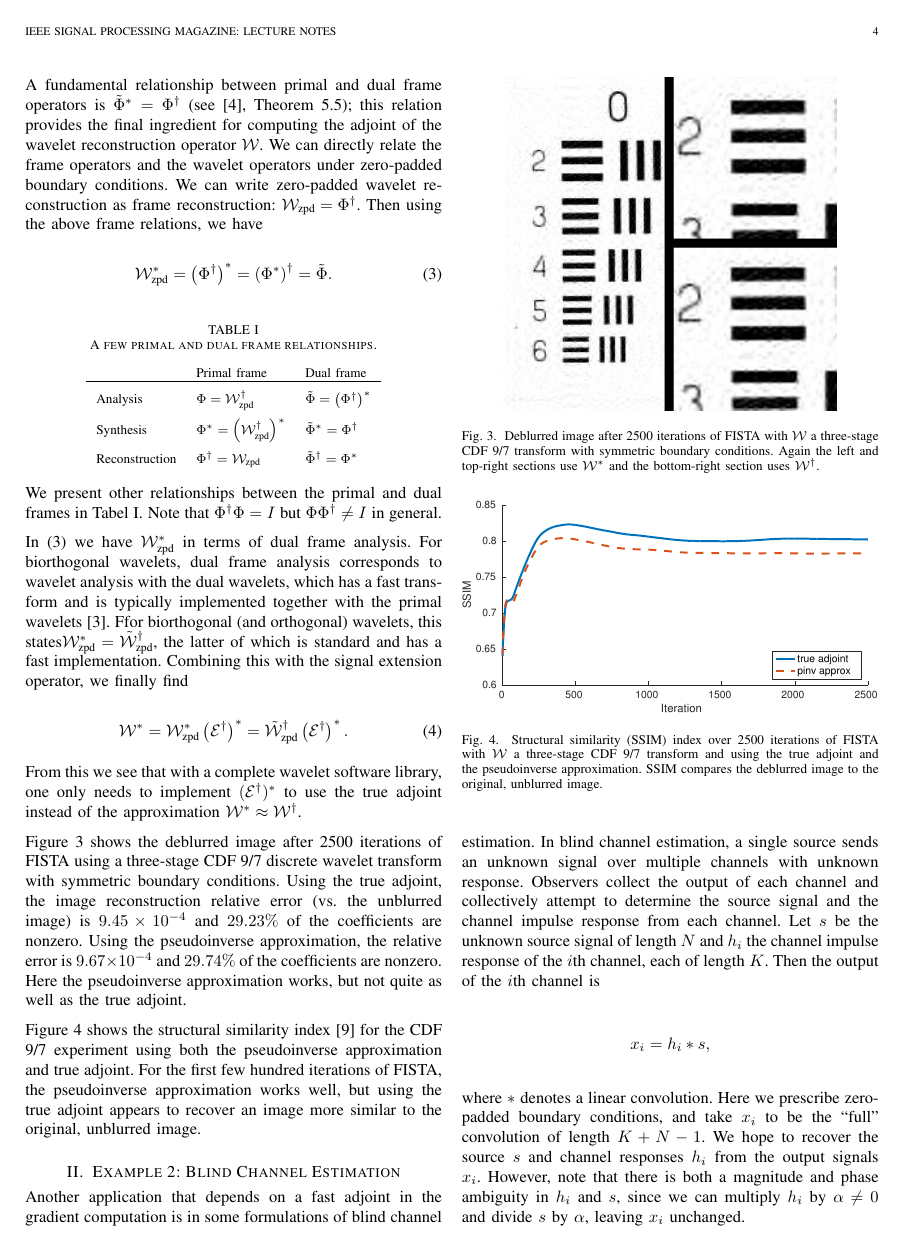
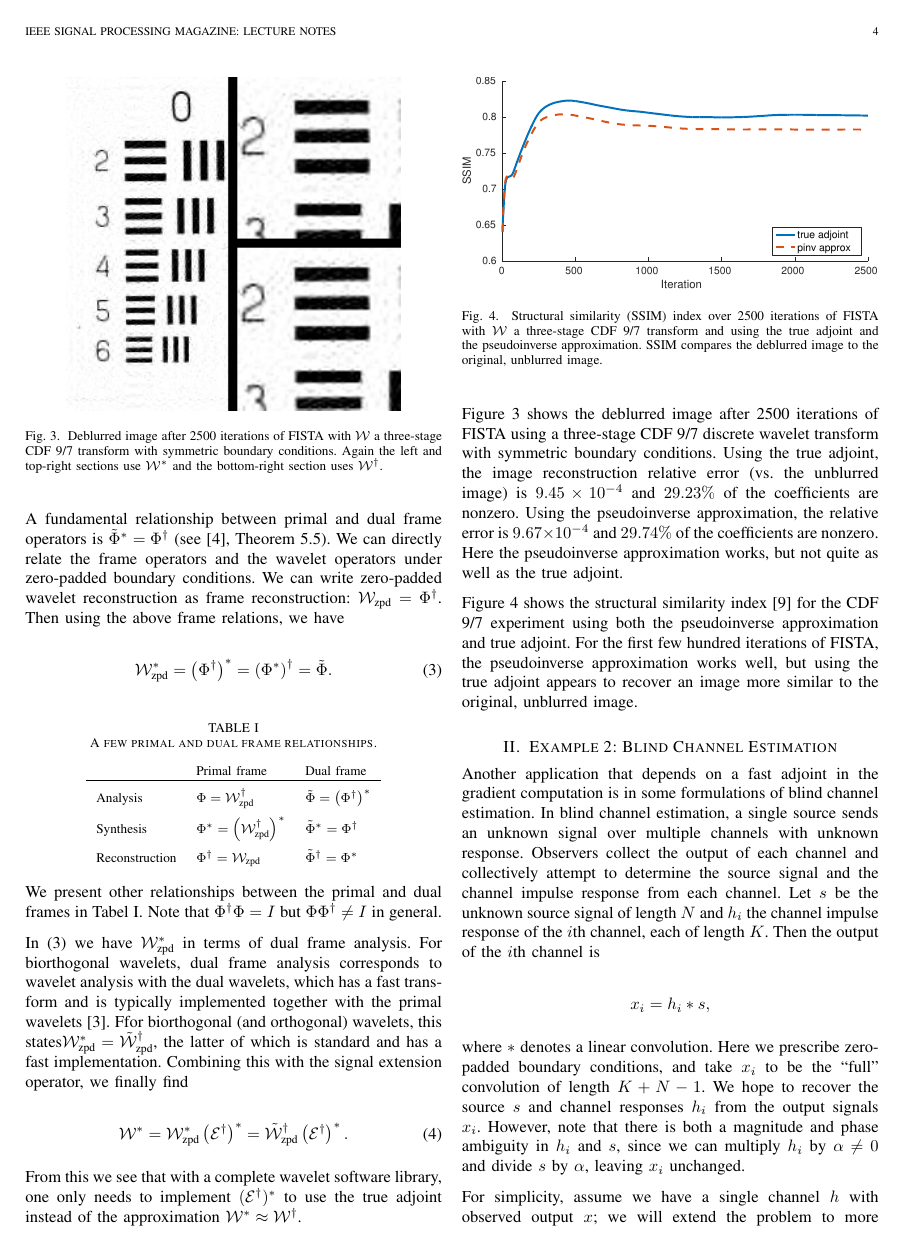
Before and after one commit to jamesfolberth/adjoints_in_gradients_dev, a LaTeX paper (ieee_spm/adjoints_in_gradients.tex): page 4 of 7. Compiled offline with pdfLaTeX; a missing font is replaced by an installed copy or a similar font; a LaTeX package or settings file that is missing is left out.

Commit message:
Removed a slightly informal sentence from the note

```diff
--- a/ieee_spm/adjoints_in_gradients.tex
+++ b/ieee_spm/adjoints_in_gradients.tex
@@ -182,7 +182,7 @@ Let $y\in\reals^N$ be an arbitrary signal vector and $\{\phi_i\}_{i=1}^p$, $p\ge
 
    A dual frame can be associated with a (primal) frame by defining the dual frame vectors $\tilde{\phi}_i = \left(\Phi^\ast\Phi\right)^{-1}\phi_i$ for $i=1,...,p$.  We may define analogously the dual frame analysis operator $\tilde{\Phi}$ and dual frame synthesis operator $\tilde{\Phi}^\ast$.
 
-   \noindent A fundamental relationship between primal and dual frame operators is $\tilde{\Phi}^\ast = \Phi^\dagger$ (see \cite{mallat_2009}, Theorem 5.5); this relation provides the final ingredient for computing the adjoint of the wavelet reconstruction operator $\mathcal{W}$.  We can directly relate the frame operators and the wavelet operators under zero-padded boundary conditions.  We can write zero-padded wavelet reconstruction as frame reconstruction: $\mathcal{W}_\text{zpd}=\Phi^\dagger$.  Then using the above frame relations, we have
+   \noindent A fundamental relationship between primal and dual frame operators is $\tilde{\Phi}^\ast = \Phi^\dagger$ (see \cite{mallat_2009}, Theorem 5.5).  We can directly relate the frame operators and the wavelet operators under zero-padded boundary conditions.  We can write zero-padded wavelet reconstruction as frame reconstruction: $\mathcal{W}_\text{zpd}=\Phi^\dagger$.  Then using the above frame relations, we have
 
    \begin{equation}
       \label{eq:wave_dual_frame}
```
